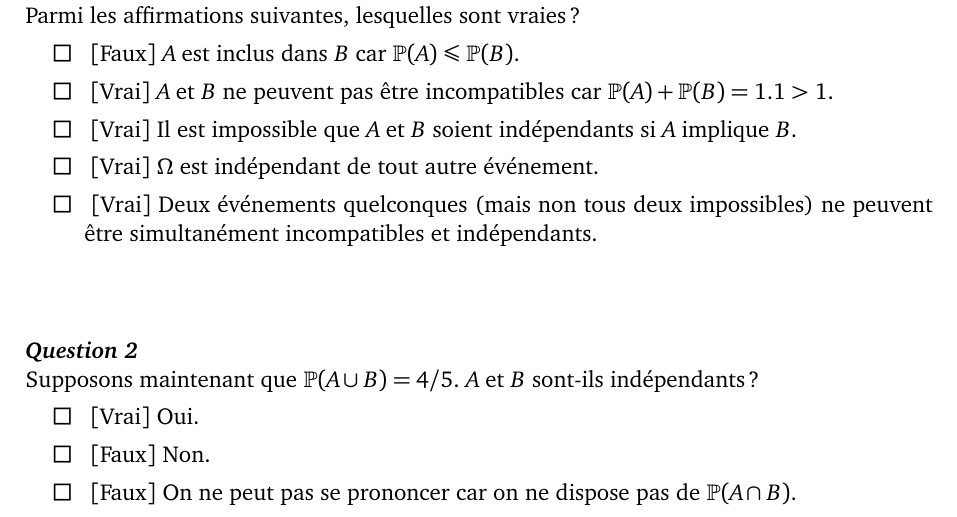
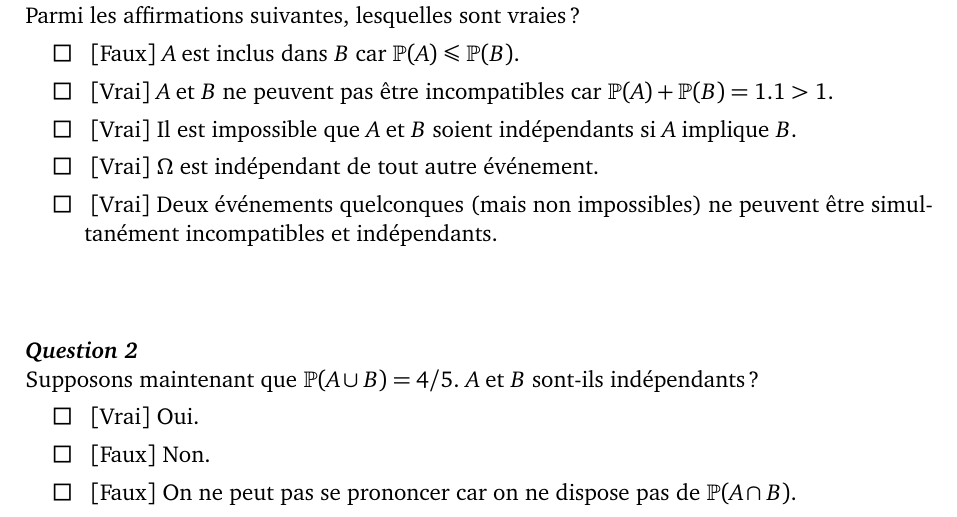
Before and after one commit to exo7math/qcm-exo7, a LaTeX document (questions-probabilites-worms/qcm-worms.tex, which reads questions-probabilites-worms/questions-worms.tex): part of page 1 of 16, cut so that both start at the same text. Compiled offline with pdfLaTeX.

Commit message:
modif mineure

```diff
--- a/questions-probabilites-worms/questions-worms.tex
+++ b/questions-probabilites-worms/questions-worms.tex
@@ -20,7 +20,7 @@ Parmi les affirmations suivantes, lesquelles sont vraies ?
 \good{$A$ et $B$ ne peuvent pas être incompatibles car $\mathbb{P}(A)+\mathbb{P}(B)=1.1>1$.}
 \good{Il est impossible que $A$ et $B$ soient indépendants si $A$ implique $B$.}
 \good{$\Omega$ est indépendant de tout autre événement.}
-\good{Deux événements quelconques (mais non tous deux impossibles) ne peuvent être simultanément incompatibles et indépendants.}
+\good{Deux événements quelconques (mais non impossibles) ne peuvent être simultanément incompatibles et indépendants.}
 \end{answers}
 \end{question}
 
```
Also changed, not shown: questions-probabilites-worms/qcm-worms.pdf.
